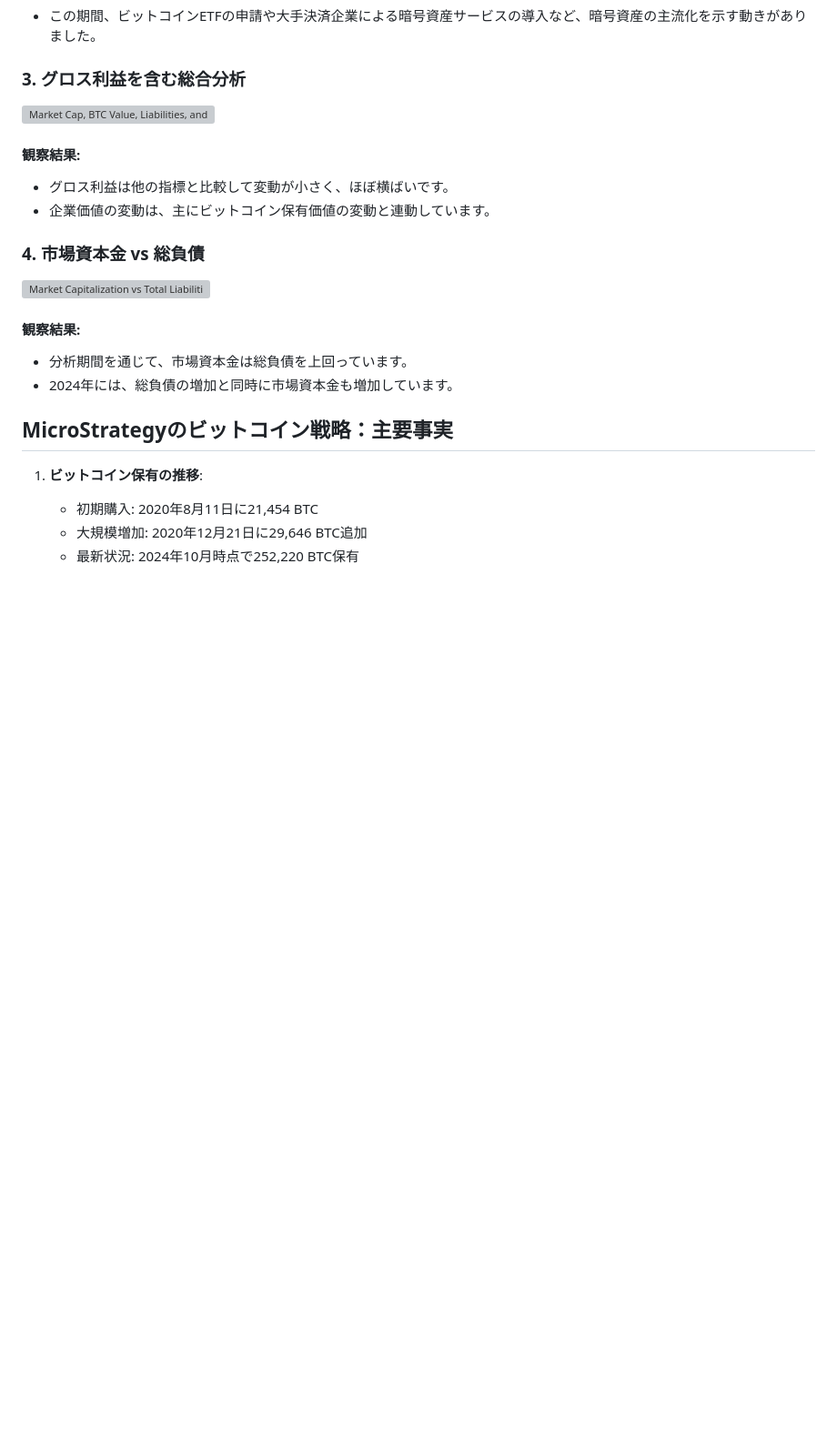
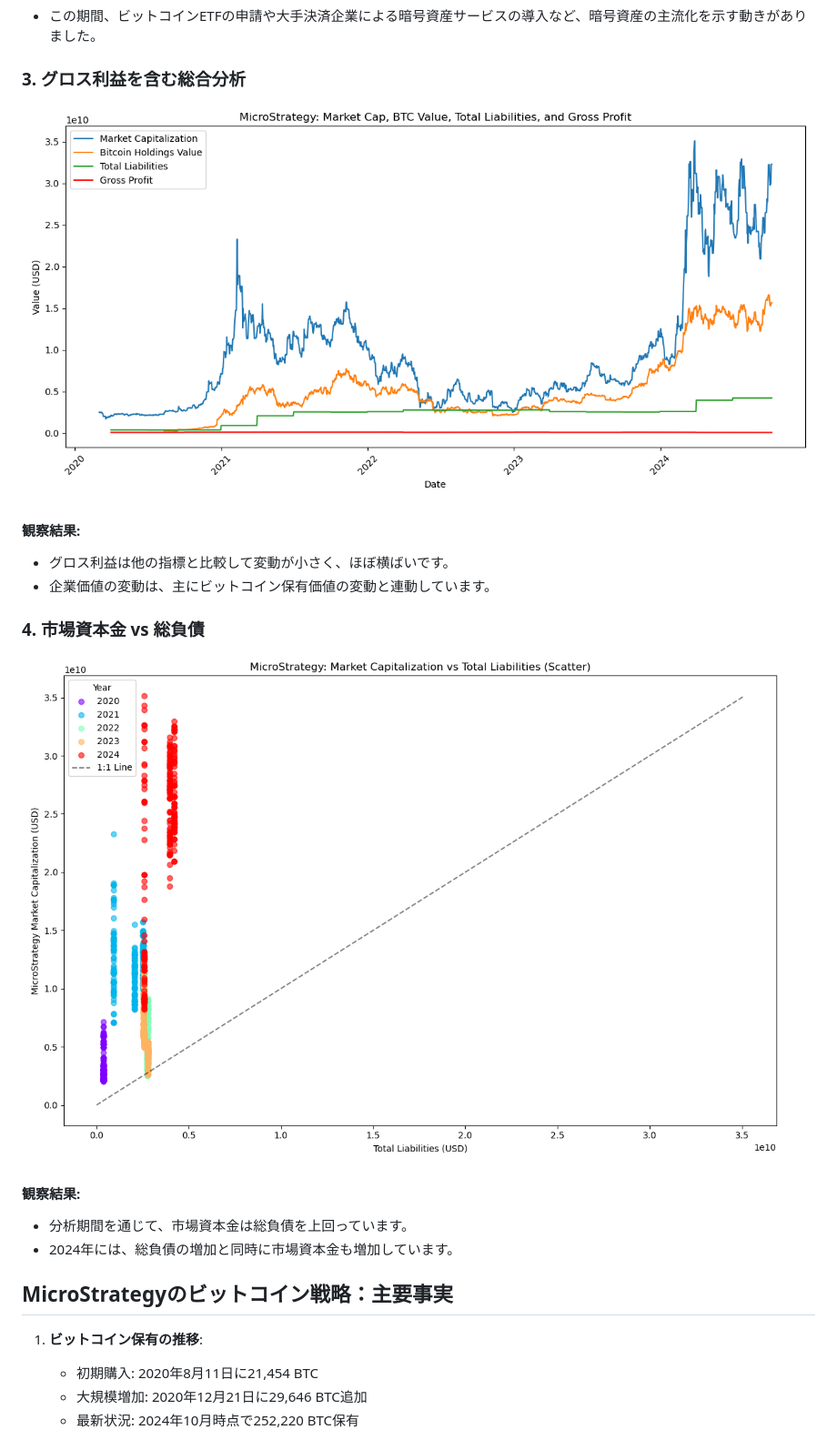
Before and after one commit to KAFKA2306/mstr, a Markdown page: readme.md, the part around the change printed below. Shown: that part at 91% size. GitHub-like rendering; blank space fills up the shorter version; grey boxes are pictures that could not be loaded.

```diff
--- a/readme.md
+++ b/readme.md
@@ -37,7 +47,7 @@
 
 ### 3. グロス利益を含む総合分析
 
-![Market Cap, BTC Value, Liabilities, and Gross Profit](output/plots/total_values_plot_with_gross_profit.png)
+![Market Cap, BTC Value, Liabilities, and Gross Profit](output/plots/market_cap_bitcoin_value_total_liabilities_gross_profit.png)
 
 #### 観察結果:
 - グロス利益は他の指標と比較して変動が小さく、ほぼ横ばいです。
@@ -45,7 +55,7 @@
 
 ### 4. 市場資本金 vs 総負債
 
-![Market Capitalization vs Total Liabilities](output/plots/market_cap_vs_liabilities_scatter.png)
+![Market Capitalization vs Total Liabilities](output/plots/market_cap_vs_total_liabilities_scatter.png)
 
 #### 観察結果:
 - 分析期間を通じて、市場資本金は総負債を上回っています。
```
Also changed, not shown: other parts of readme.md (+22 -10 lines).
